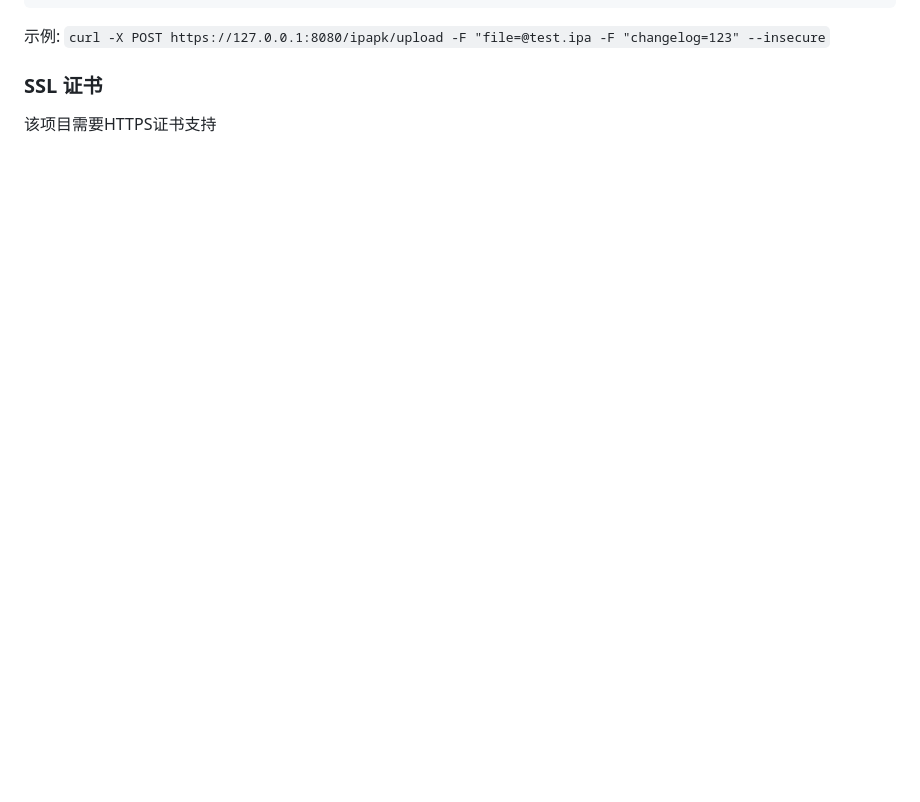
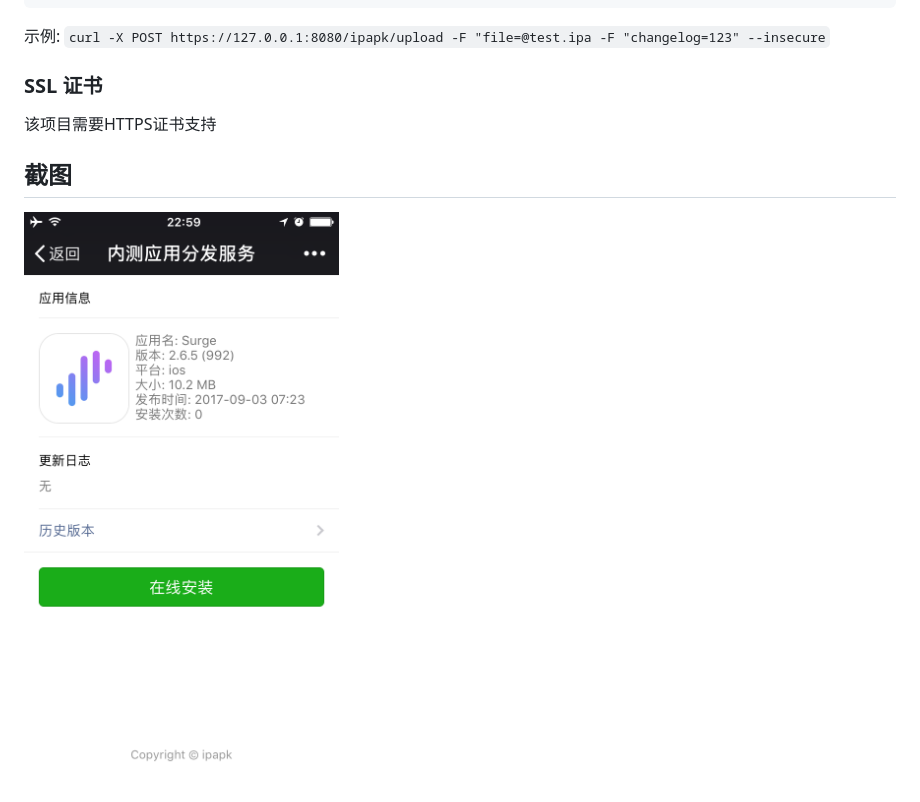
Before and after one commit to Alsan/ipapk-server, a Markdown page: README.md, the part around the change. GitHub-like rendering; pictures changed too: s1.png (added); blank space fills up the shorter version.

```diff
--- a/README.md
+++ b/README.md
@@ -46,3 +46,6 @@ response:
 
 ### SSL 证书
 该项目需要HTTPS证书支持
+
+## 截图
+![s1](s1.png)
```
Also changed, not shown: 1 other file.
